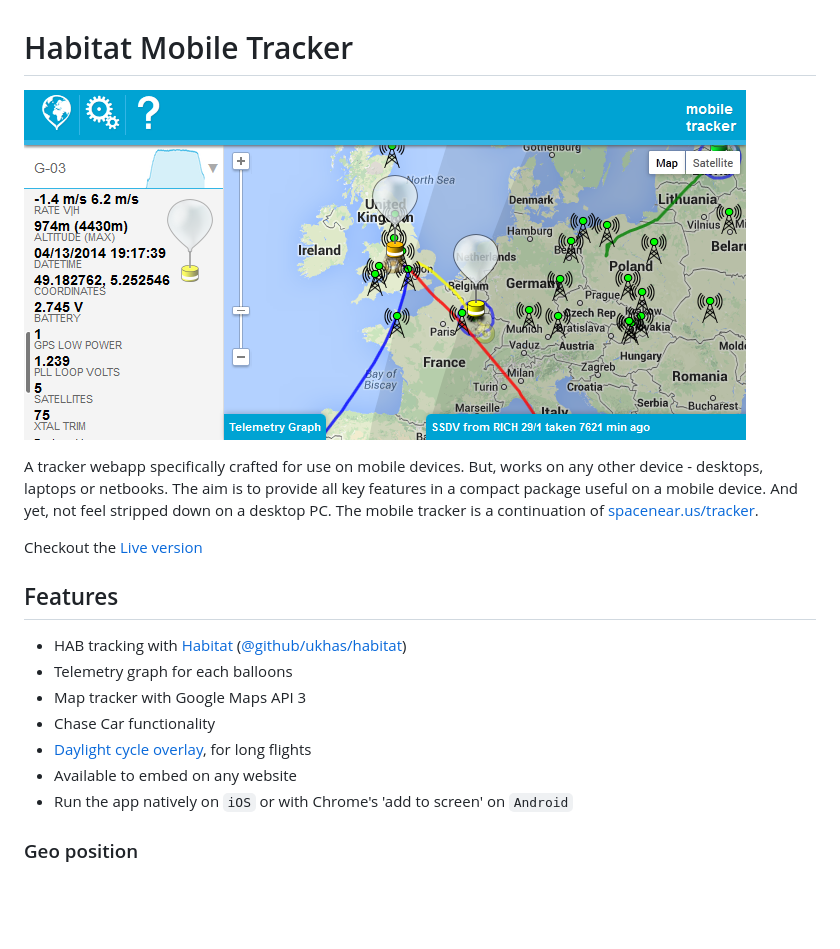
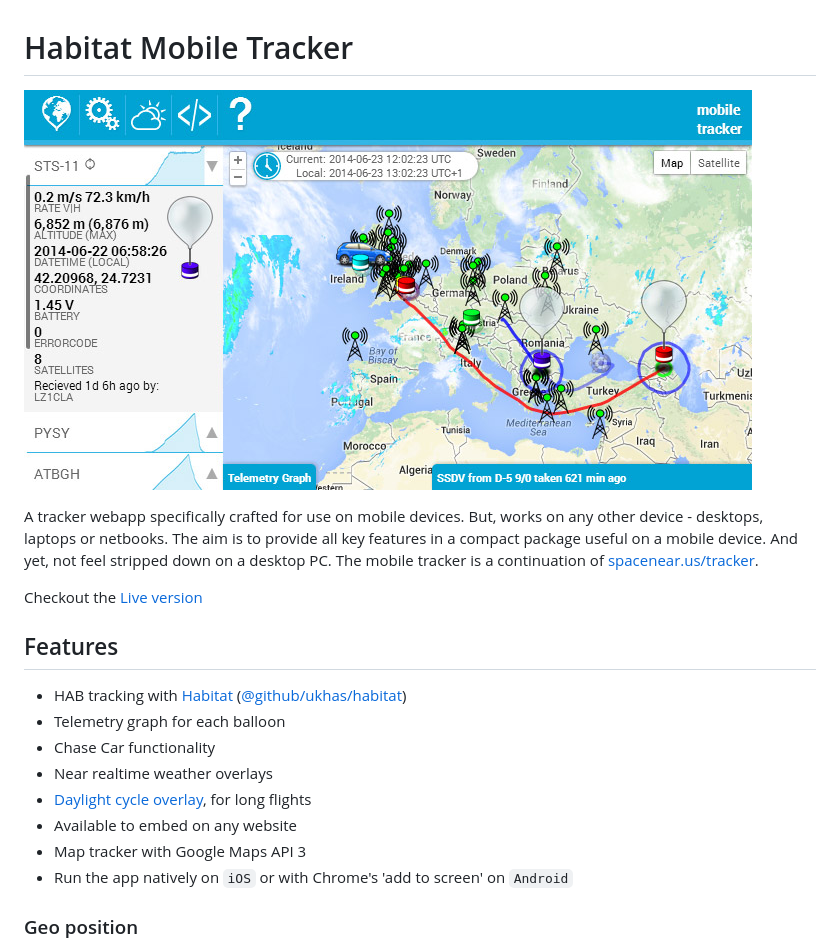
Before and after one commit to rossengeorgiev/habitat-mobile-tracker, a Markdown page: README.md, the part around the change. GitHub-like rendering; pictures changed too: resources/mobiletracker-screencap.jpg (added), resources/mobiletracker-screencap.png (deleted); blank space fills up the shorter version.

```diff
--- a/README.md
+++ b/README.md
@@ -1,6 +1,6 @@
 # Habitat Mobile Tracker
 
-![mobile tracker screenshot](resources/mobiletracker-screencap.png "mobile tracker screenshot")
+![mobile tracker screenshot](resources/mobiletracker-screencap.jpg "mobile tracker screenshot")
 
 A tracker webapp specifically crafted for use on mobile devices.
 But, works on any other device - desktops, laptops or netbooks.
@@ -13,11 +13,12 @@ Checkout the [Live version](http://habhub.org/mt/)
 ## Features
 
 * HAB tracking with [Habitat](http://habitat.habhub.org/) ([@github/ukhas/habitat](https://github.com/ukhas/habitat))
-* Telemetry graph for each balloons
-* Map tracker with Google Maps API 3
+* Telemetry graph for each balloon
 * Chase Car functionality
+* Near realtime weather overlays
 * [Daylight cycle overlay](https://github.com/rossengeorgiev/nite-overlay), for long flights
 * Available to embed on any website
+* Map tracker with Google Maps API 3
 * Run the app natively on `iOS` or with Chrome's 'add to screen' on `Android`
 
 ### Geo position
```
